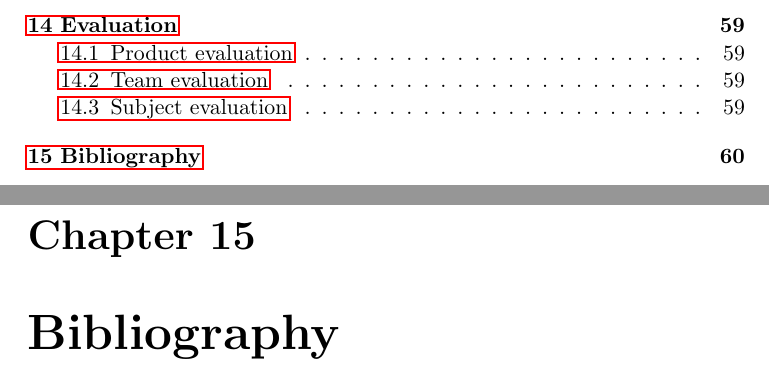
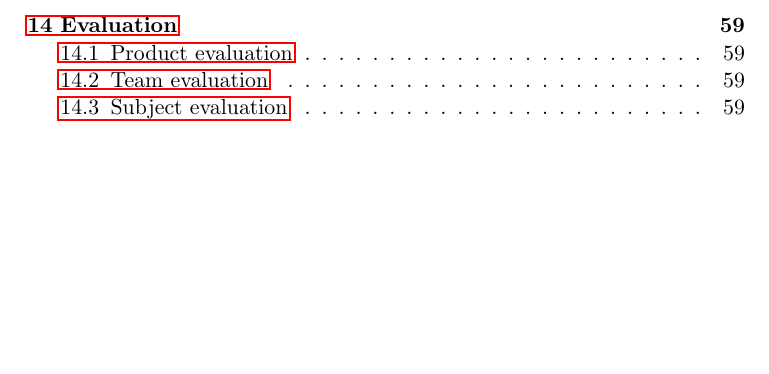
Before and after one commit to kproj6/report, a LaTeX thesis (report.tex): two parts of pages 8 and 70 of 71 before the commit and part of page 8 of 70 after it, the two joined at a grey line, cut so that both start at the same text, the shorter picture padded with empty space. Compiled offline with pdfLaTeX.

Commit message:
Remove surpluss bibliography chapter

```diff
--- a/report.tex
+++ b/report.tex
@@ -1342,7 +1342,6 @@ Early on we knew we there was a possibility of having to create or modify code a
 % Sources cited in the document
 % uncomment when there are some citations, uncomment bibtex in Makefile
 \bibliographystyle{plain}
-\chapter{Bibliography}
 \begin{flushleft}
 	\bibliography{report}
 \end{flushleft}
```
